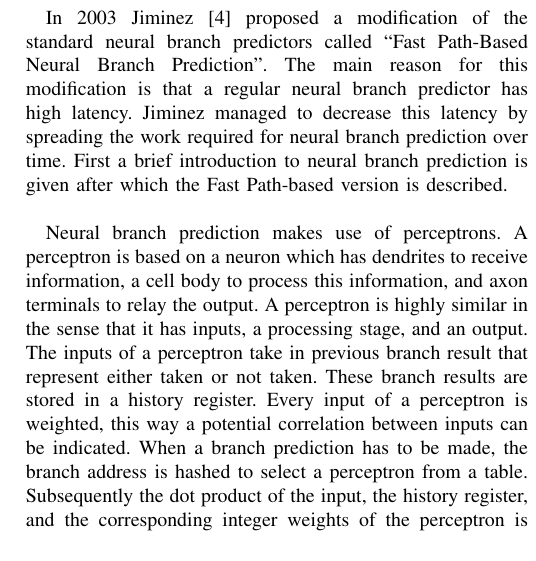
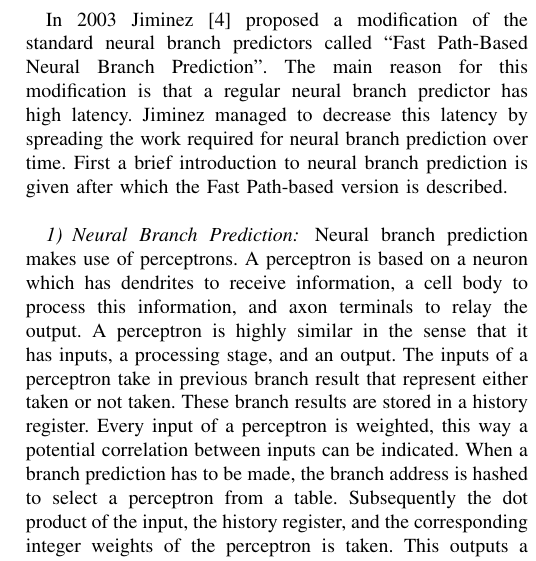
Before and after one commit to EraYaN/MCA2016, a LaTeX problem sheet (docs/Reading Assignment/MCA Reading Assignment.tex, which reads docs/Reading Assignment/neural/neural.tex): part of one column of page 3 of 5, cut so that both start at the same text. Compiled offline with pdfLaTeX.

Commit message:
Minor changes

```diff
--- a/docs/Reading Assignment/neural/neural.tex
+++ b/docs/Reading Assignment/neural/neural.tex
@@ -5,6 +5,7 @@ The main reason for this modification is that a regular neural branch predictor
 Jiminez managed to decrease this latency by spreading the work required for neural branch prediction over time.
 First a brief introduction to neural branch prediction is given after which the Fast Path-based version is described.\\
 
+\subsubsection{Neural Branch Prediction}
 Neural branch prediction makes use of perceptrons.
 A perceptron is based on a neuron which has dendrites to receive information, a cell body to process this information, and axon terminals to relay the output.
 A perceptron is highly similar in the sense that it has inputs, a processing stage, and an output.
```
